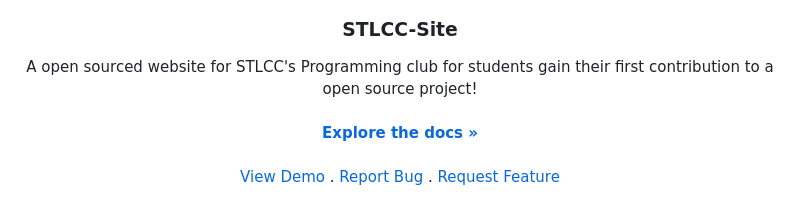
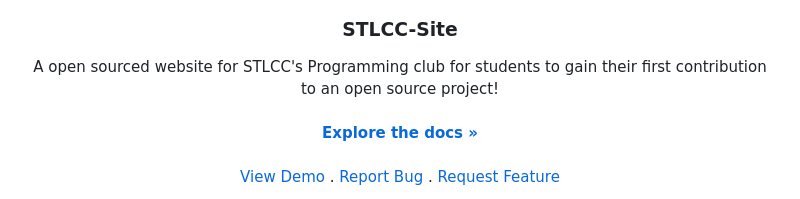
Before and after one commit to kccup/CC-Site, a Markdown page: README.md, the part around the change. Drawn GitHub-style.

Commit message:
Update README.md
Fixed minor grammar mistakes.

```diff
--- a/README.md
+++ b/README.md
@@ -7,7 +7,7 @@
   <h3 align="center">STLCC-Site</h3>
 
   <p align="center">
-    A open sourced website for STLCC's Programming club for students gain their first contribution to a open source project!
+    A open sourced website for STLCC's Programming club for students to gain their first contribution to an open source project!
     <br/>
     <br/>
     <a href="https://github.com/kccup/CC-Site"><strong>Explore the docs »</strong></a>
```
